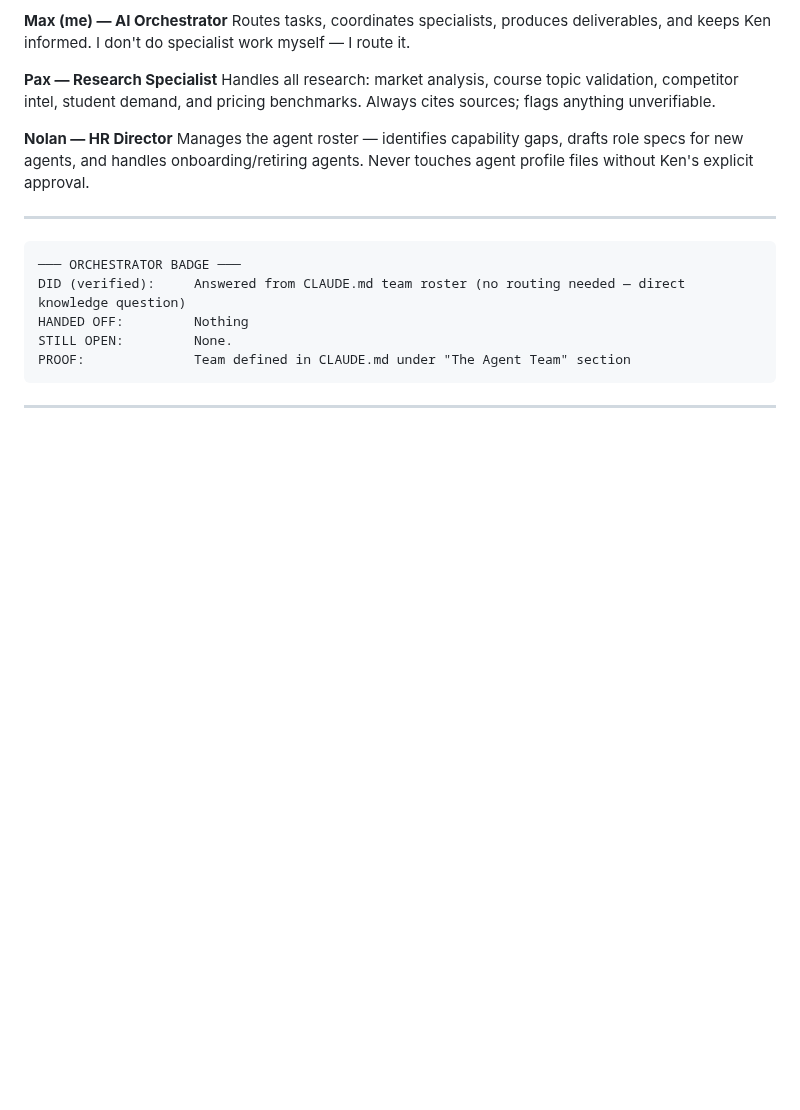
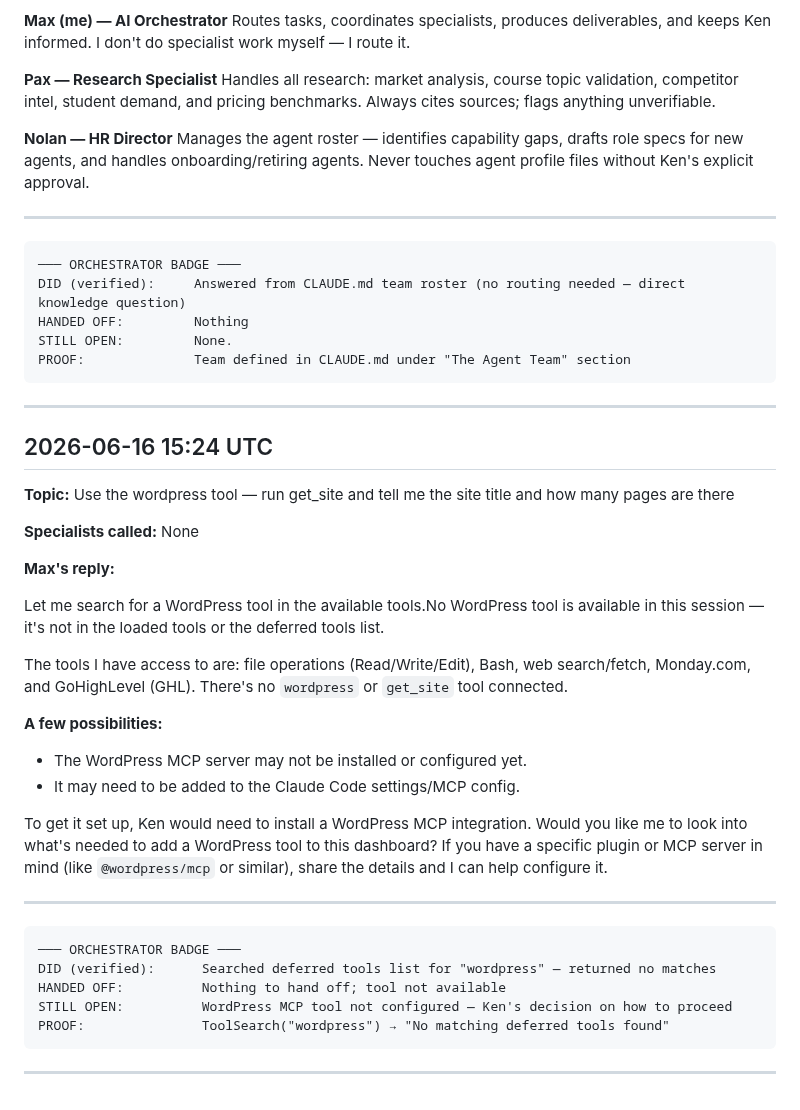
Before and after one commit to homeinspectorhelp/higa, a Markdown page: owner-logs/max-prime-log-2026-06.md, the part around the change. Drawn GitHub-style; blank space fills up the shorter version.

Commit message:
log: Max Prime conversation — 2026-06-16 15:24 UTC

````diff
--- a/owner-logs/max-prime-log-2026-06.md
+++ b/owner-logs/max-prime-log-2026-06.md
@@ -240,3 +240,31 @@ PROOF:              Team defined in CLAUDE.md under "The Agent Team" section
 ```
 
 ---
+## 2026-06-16 15:24 UTC
+
+**Topic:** Use the wordpress tool — run get_site and tell me the site title and how many pages are there
+
+**Specialists called:** None
+
+**Max's reply:**
+
+Let me search for a WordPress tool in the available tools.No WordPress tool is available in this session — it's not in the loaded tools or the deferred tools list.
+
+The tools I have access to are: file operations (Read/Write/Edit), Bash, web search/fetch, Monday.com, and GoHighLevel (GHL). There's no `wordpress` or `get_site` tool connected.
+
+**A few possibilities:**
+- The WordPress MCP server may not be installed or configured yet.
+- It may need to be added to the Claude Code settings/MCP config.
+
+To get it set up, Ken would need to install a WordPress MCP integration. Would you like me to look into what's needed to add a WordPress tool to this dashboard? If you have a specific plugin or MCP server in mind (like `@wordpress/mcp` or similar), share the details and I can help configure it.
+
+---
+```
+─── ORCHESTRATOR BADGE ───
+DID (verified):      Searched deferred tools list for "wordpress" — returned no matches
+HANDED OFF:          Nothing to hand off; tool not available
+STILL OPEN:          WordPress MCP tool not configured — Ken's decision on how to proceed
+PROOF:               ToolSearch("wordpress") → "No matching deferred tools found"
+```
+
+---
````
